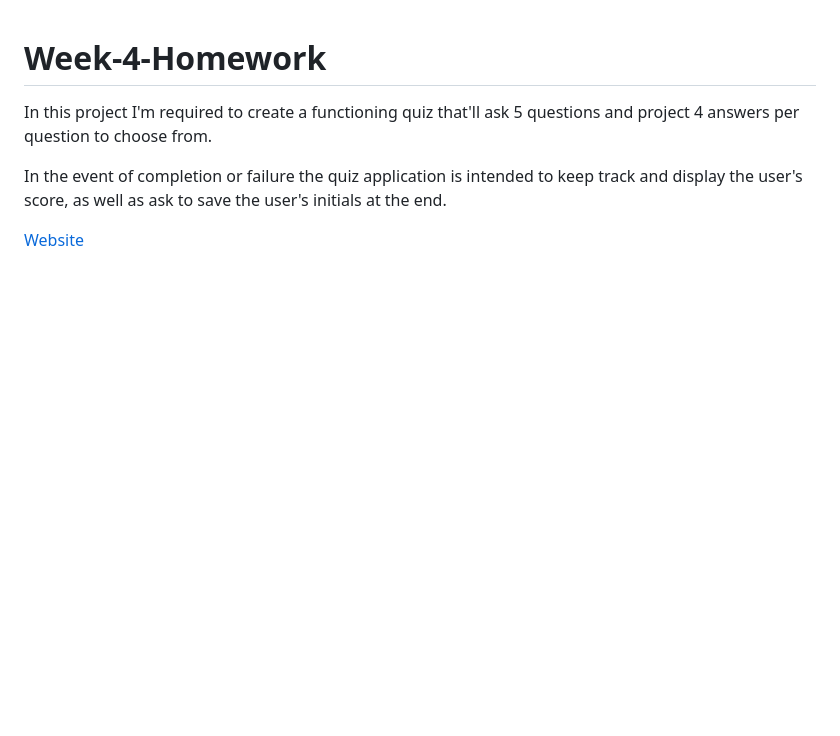
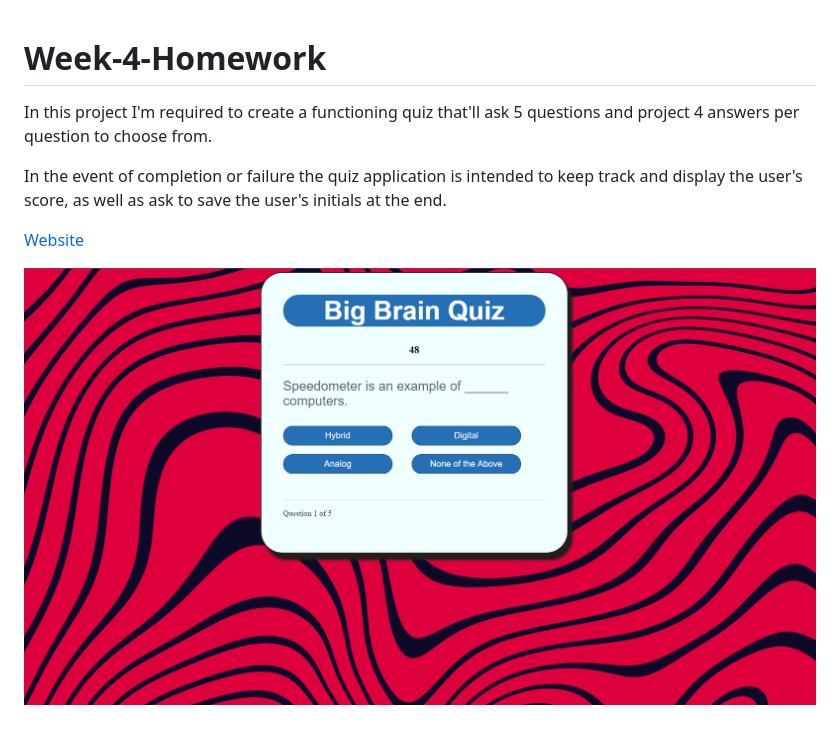
Before and after one commit to Jerry-Seinfeld/MyQuiz, a Markdown page: README.md, the part around the change. GitHub-like rendering; pictures changed too: Quiz.png (added); blank space fills up the shorter version.

Commit message:
Finished ReadMe

```diff
--- a/README.md
+++ b/README.md
@@ -4,3 +4,5 @@ In this project I'm required to create a functioning quiz that'll ask 5 question
 In the event of completion or failure the quiz application is intended to keep track and display the user's score, as well as ask to save the user's initials at the end.
 
 [Website]()
+
+![MyQuiz](Quiz.png)
```
